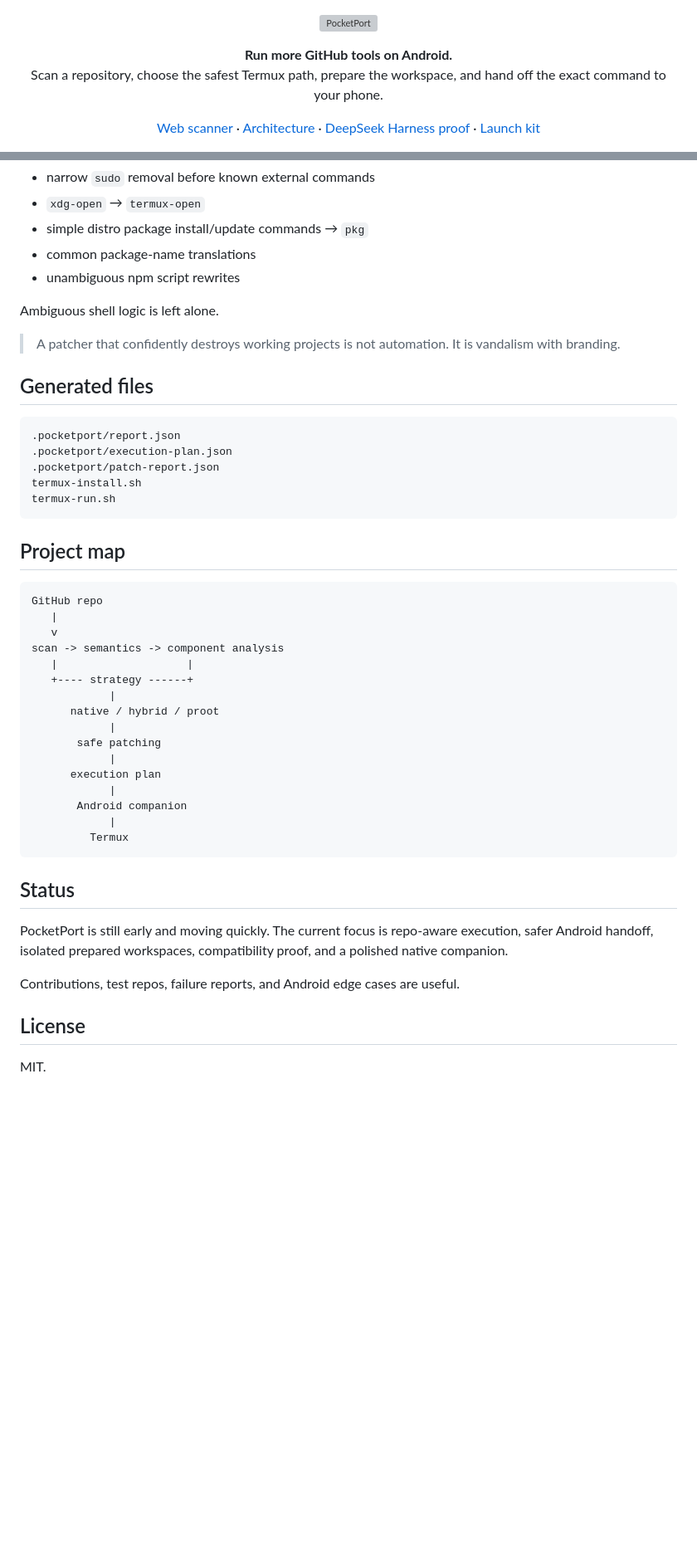
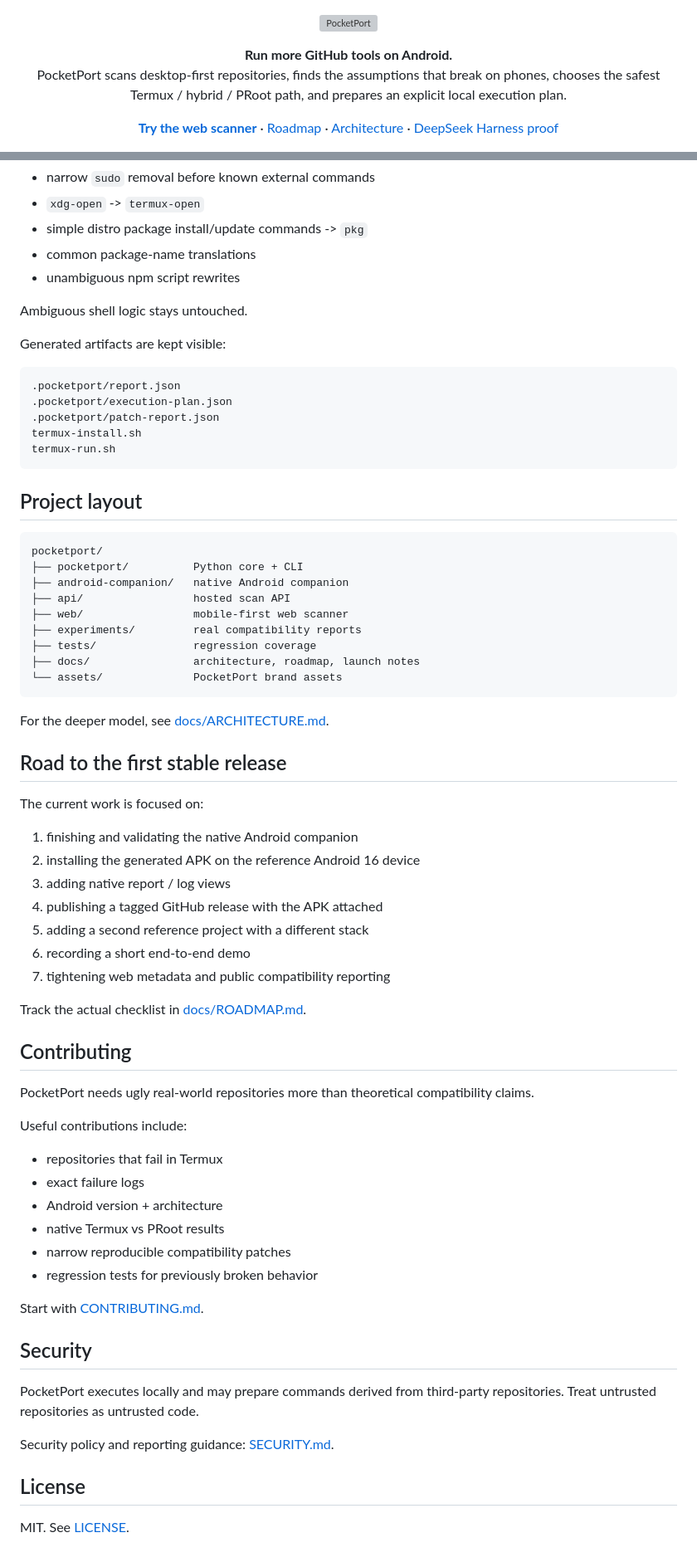
Before and after one commit to levomm/pocketport, a Markdown page: README.md, 2 parts joined by grey strips. Shown at 83% size. Drawn GitHub-style; blank space fills up the shorter version; grey boxes are pictures that could not be loaded.

Commit message:
docs: polish public alpha README

````diff
--- a/README.md
+++ b/README.md
@@ -4,14 +4,17 @@
 
 <p align="center">
   <strong>Run more GitHub tools on Android.</strong><br>
-  Scan a repository, choose the safest Termux path, prepare the workspace, and hand off the exact command to your phone.
+  PocketPort scans desktop-first repositories, finds the assumptions that break on phones, chooses the safest Termux / hybrid / PRoot path, and prepares an explicit local execution plan.
 </p>
 
 <p align="center">
-  <a href="https://pocketport.vercel.app/">Web scanner</a> ·
-  <a href="./docs/ARCHITECTURE.md">Architecture</a> ·
-  <a href="./experiments/deepseek-harness.md">DeepSeek Harness proof</a> ·
-  <a href="./docs/LAUNCH.md">Launch kit</a>
+  <a href="https://pocketport.vercel.app/"><strong>Try the web scanner</strong></a>
+  ·
+  <a href="./docs/ROADMAP.md">Roadmap</a>
+  ·
+  <a href="./docs/ARCHITECTURE.md">Architecture</a>
+  ·
+  <a href="./experiments/deepseek-harness.md">DeepSeek Harness proof</a>
 </p>
 
 <p align="center">
@@ -124,14 +188,12 @@ Safe rewrites currently include:
 - narrow `sudo` removal before known external commands
-- `xdg-open` → `termux-open`
-- simple distro package install/update commands → `pkg`
+- `xdg-open` -> `termux-open`
+- simple distro package install/update commands -> `pkg`
 - common package-name translations
 - unambiguous npm script rewrites
 
-Ambiguous shell logic is left alone.
+Ambiguous shell logic stays untouched.
 
-> A patcher that confidently destroys working projects is not automation. It is vandalism with branding.
-
-## Generated files
+Generated artifacts are kept visible:
 
 ```text
 .pocketport/report.json
@@ -141,33 +203,57 @@ termux-install.sh
 termux-run.sh
 ```
 
-## Project map
+## Project layout
 
 ```text
-GitHub repo
-   |
-   v
-scan -> semantics -> component analysis
-   |                    |
-   +---- strategy ------+
-            |
-      native / hybrid / proot
-            |
-       safe patching
-            |
-      execution plan
-            |
-       Android companion
-            |
-         Termux
+pocketport/
+├── pocketport/          Python core + CLI
+├── android-companion/   native Android companion
+├── api/                 hosted scan API
+├── web/                 mobile-first web scanner
+├── experiments/         real compatibility reports
+├── tests/               regression coverage
+├── docs/                architecture, roadmap, launch notes
+└── assets/              PocketPort brand assets
 ```
 
-## Status
+For the deeper model, see [docs/ARCHITECTURE.md](./docs/ARCHITECTURE.md).
 
-PocketPort is still early and moving quickly. The current focus is repo-aware execution, safer Android handoff, isolated prepared workspaces, compatibility proof, and a polished native companion.
+## Road to the first stable release
 
-Contributions, test repos, failure reports, and Android edge cases are useful.
+The current work is focused on:
+
+1. finishing and validating the native Android companion
+2. installing the generated APK on the reference Android 16 device
+3. adding native report / log views
+4. publishing a tagged GitHub release with the APK attached
+5. adding a second reference project with a different stack
+6. recording a short end-to-end demo
+7. tightening web metadata and public compatibility reporting
+
+Track the actual checklist in [docs/ROADMAP.md](./docs/ROADMAP.md).
+
+## Contributing
+
+PocketPort needs ugly real-world repositories more than theoretical compatibility claims.
+
+Useful contributions include:
+
+- repositories that fail in Termux
+- exact failure logs
+- Android version + architecture
+- native Termux vs PRoot results
+- narrow reproducible compatibility patches
+- regression tests for previously broken behavior
+
+Start with [CONTRIBUTING.md](./CONTRIBUTING.md).
+
+## Security
+
+PocketPort executes locally and may prepare commands derived from third-party repositories. Treat untrusted repositories as untrusted code.
+
+Security policy and reporting guidance: [SECURITY.md](./SECURITY.md).
 
 ## License
 
-MIT.
+MIT. See [LICENSE](./LICENSE).
````
Also changed, not shown: other parts of README.md (+97 -36 lines).
